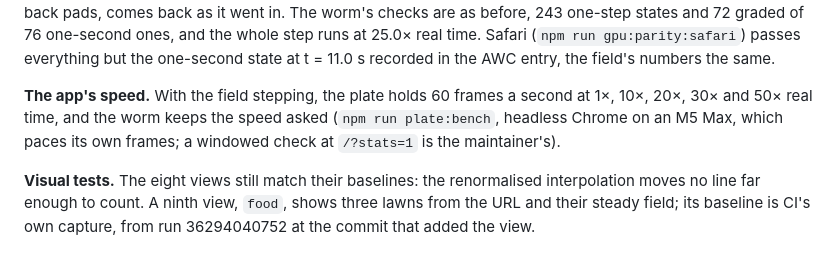
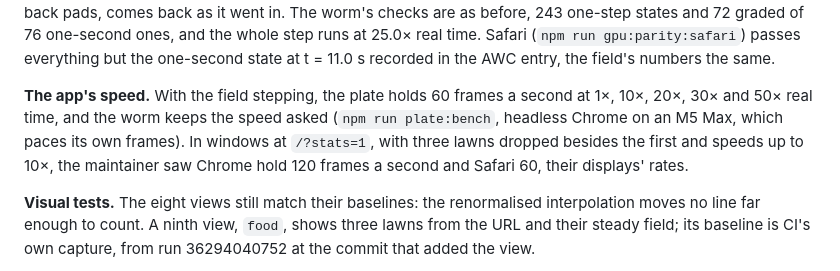
Before and after one commit to chrisjz/wormlight, a Markdown page: DECISIONS.md, the part around the change. Rendered like a GitHub page.

Commit message:
Food keeps the frames coming
The maintainer checked the app in real windows with three lawns dropped
besides the first, up to 10×: Chrome held 120 frames a second and
Safari 60, each its display's rate. DECISIONS records it beside the
headless benchmark, which can't see a display.

Co-Authored-By: Claude Opus 5.5 (1M context) <noreply@anthropic.com>

```diff
--- a/DECISIONS.md
+++ b/DECISIONS.md
@@ -987,7 +987,7 @@ The worm senses the field as it stood when each of its dispatches began, at most
 
 **Parity** (Chrome on an M5 Max). Every check passes. The field's, from the app's steady lawn field with a second lawn dropped at the centre: after one sub-step, the worst cell is 0.005 of its tolerance, 5 × 10⁻⁸ of the largest concentration; after one second, 8.4 × 10⁻⁴ of its tolerance, 8 × 10⁻⁸ of the largest, and the total odour's change 0.013 of its tolerance. With the kernel made to ignore its sources, the same checks fail at 67 and 1,317 times their tolerances. Two API checks: a world built without odour, lent a field's texture, runs 150 steps identically to one built with the field, and fails if lending changes nothing; and a grid 100 cells square, whose rows the read-back pads, comes back as it went in. The worm's checks are as before, 243 one-step states and 72 graded of 76 one-second ones, and the whole step runs at 25.0× real time. Safari (`npm run gpu:parity:safari`) passes everything but the one-second state at t = 11.0 s recorded in the AWC entry, the field's numbers the same.
 
-**The app's speed.** With the field stepping, the plate holds 60 frames a second at 1×, 10×, 20×, 30× and 50× real time, and the worm keeps the speed asked (`npm run plate:bench`, headless Chrome on an M5 Max, which paces its own frames; a windowed check at `/?stats=1` is the maintainer's).
+**The app's speed.** With the field stepping, the plate holds 60 frames a second at 1×, 10×, 20×, 30× and 50× real time, and the worm keeps the speed asked (`npm run plate:bench`, headless Chrome on an M5 Max, which paces its own frames). In windows at `/?stats=1`, with three lawns dropped besides the first and speeds up to 10×, the maintainer saw Chrome hold 120 frames a second and Safari 60, their displays' rates.
 
 **Visual tests.** The eight views still match their baselines: the renormalised interpolation moves no line far enough to count. A ninth view, `food`, shows three lawns from the URL and their steady field; its baseline is CI's own capture, from run 36294040752 at the commit that added the view.
 
```
